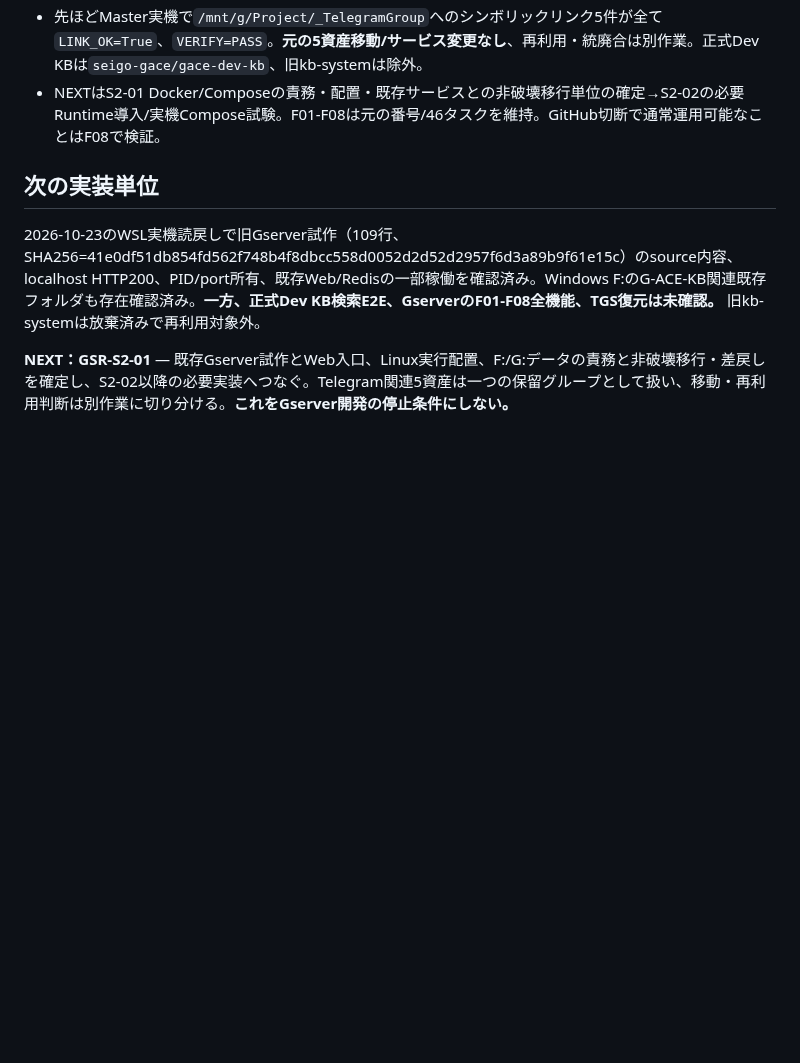
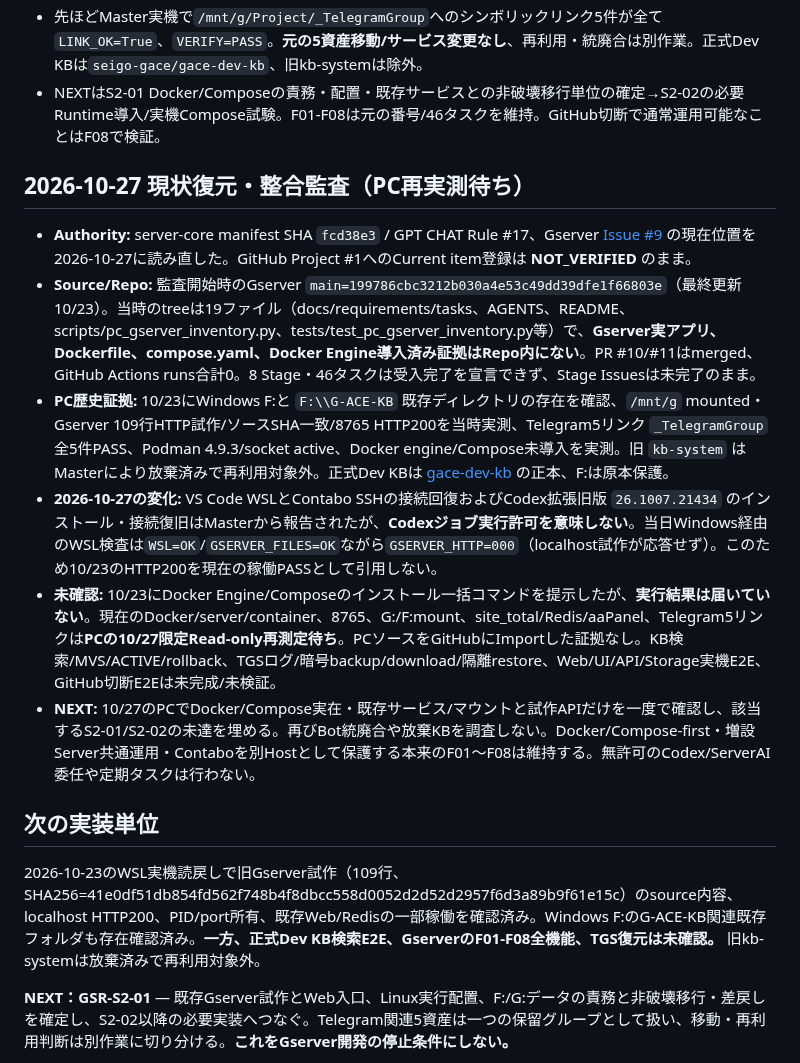
Before and after one commit to seigo-gace/G-ACEserver, a Markdown page: docs/CURRENT.md, the part around the change. GitHub-like rendering; blank space fills up the shorter version.

Commit message:
docs(gserver): restore Oct 27 actual source/runtime status without stale PASS

```diff
--- a/docs/CURRENT.md
+++ b/docs/CURRENT.md
@@ -28,6 +28,15 @@ Master決定：GitHubは開発管理のみに使用し、GserverのWeb/Bot/Stora
 - NEXTはS2-01 Docker/Composeの責務・配置・既存サービスとの非破壊移行単位の確定→S2-02の必要Runtime導入/実機Compose試験。F01-F08は元の番号/46タスクを維持。GitHub切断で通常運用可能なことはF08で検証。
 
 
+## 2026-10-27 現状復元・整合監査（PC再実測待ち）
+
+- **Authority:** server-core manifest SHA `fcd38e3` / GPT CHAT Rule #17、Gserver [Issue #9](https://github.com/seigo-gace/G-ACEserver/issues/9) の現在位置を2026-10-27に読み直した。GitHub Project #1へのCurrent item登録は **NOT_VERIFIED** のまま。
+- **Source/Repo:** 監査開始時のGserver `main=199786cbc3212b030a4e53c49dd39dfe1f66803e`（最終更新10/23）。当時のtreeは19ファイル（docs/requirements/tasks、AGENTS、README、scripts/pc_gserver_inventory.py、tests/test_pc_gserver_inventory.py等）で、**Gserver実アプリ、Dockerfile、compose.yaml、Docker Engine導入済み証拠はRepo内にない**。PR #10/#11はmerged、GitHub Actions runs合計0。8 Stage・46タスクは受入完了を宣言できず、Stage Issuesは未完了のまま。
+- **PC歴史証拠:** 10/23にWindows F:と `F:\\G-ACE-KB` 既存ディレクトリの存在を確認、`/mnt/g` mounted・Gserver 109行HTTP試作/ソースSHA一致/8765 HTTP200を当時実測、Telegram5リンク `_TelegramGroup` 全5件PASS、Podman 4.9.3/socket active、Docker engine/Compose未導入を実測。旧 `kb-system` はMasterにより放棄済みで再利用対象外。正式Dev KBは [gace-dev-kb](https://github.com/seigo-gace/gace-dev-kb) の正本、F:は原本保護。
+- **2026-10-27の変化:** VS Code WSLとContabo SSHの接続回復およびCodex拡張旧版 `26.1007.21434` のインストール・接続復旧はMasterから報告されたが、**Codexジョブ実行許可を意味しない**。当日Windows経由のWSL検査は`WSL=OK`/`GSERVER_FILES=OK`ながら`GSERVER_HTTP=000`（localhost試作が応答せず）。このため10/23のHTTP200を現在の稼働PASSとして引用しない。
+- **未確認:** 10/23にDocker Engine/Composeのインストール一括コマンドを提示したが、**実行結果は届いていない**。現在のDocker/server/container、8765、G:/F:mount、site_total/Redis/aaPanel、Telegram5リンクは**PCの10/27限定Read-only再測定待ち**。PCソースをGitHubにImportした証拠なし。KB検索/MVS/ACTIVE/rollback、TGSログ/暗号backup/download/隔離restore、Web/UI/API/Storage実機E2E、GitHub切断E2Eは未完成/未検証。
+- **NEXT:** 10/27のPCでDocker/Compose実在・既存サービス/マウントと試作APIだけを一度で確認し、該当するS2-01/S2-02の未達を埋める。再びBot統廃合や放棄KBを調査しない。Docker/Compose-first・増設Server共通運用・Contaboを別Hostとして保護する本来のF01～F08は維持する。無許可のCodex/ServerAI委任や定期タスクは行わない。
+
 ## 次の実装単位
 2026-10-23のWSL実機読戻しで旧Gserver試作（109行、SHA256=41e0df51db854fd562f748b4f8dbcc558d0052d2d52d2957f6d3a89b9f61e15c）のsource内容、localhost HTTP200、PID/port所有、既存Web/Redisの一部稼働を確認済み。Windows F:のG-ACE-KB関連既存フォルダも存在確認済み。**一方、正式Dev KB検索E2E、GserverのF01-F08全機能、TGS復元は未確認。** 旧kb-systemは放棄済みで再利用対象外。
 
```
